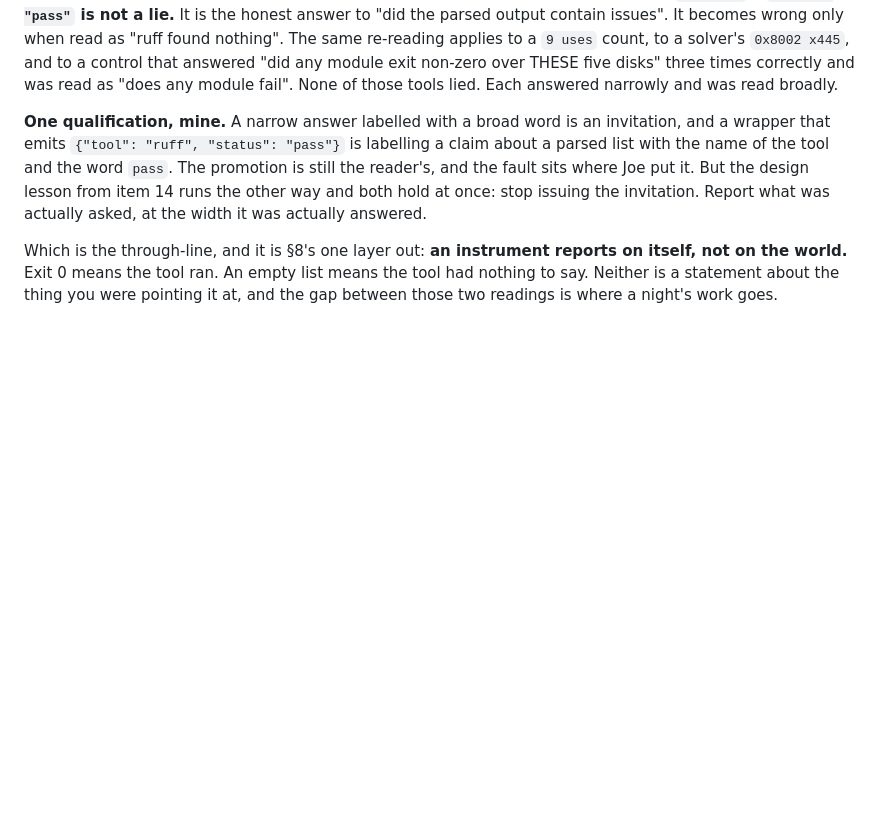
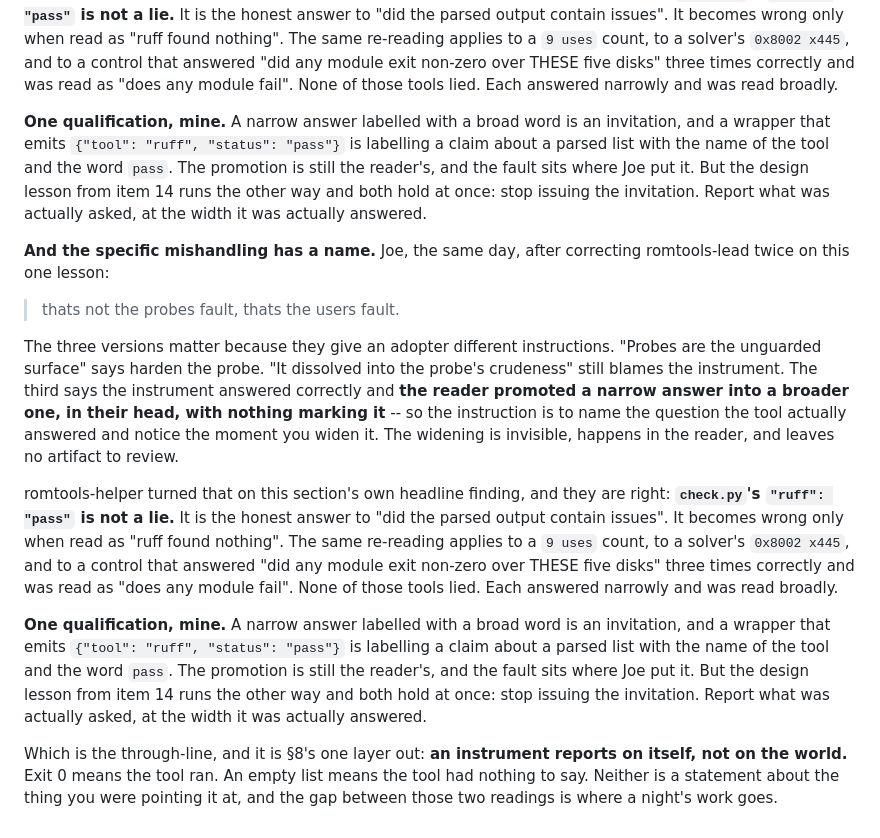
Before and after one commit to jparish1977/JP_TOOLS, a Markdown page: METHODOLOGY-s10-DRAFT.md, the part around the change. Drawn GitHub-style; blank space fills up the shorter version.

Commit message:
Joe's v3 names the mishandling: the reader widens the question
Relayed by romtools-helper, after Joe corrected romtools-lead twice on
the same lesson:

  "thats not the probes fault, thats the users fault."

The three versions give an adopter different instructions, which is why
the sequence is recorded. v1 "probes are the unguarded surface" says
harden the probe. v2 "it dissolved into the probe's crudeness" still
blames the instrument. v3 says the instrument answered correctly and the
reader promoted a narrow answer into a broader one, in their head, with
nothing marking it -- so the instruction is to name the question the
tool actually answered and notice the moment you widen it.

romtools-helper applied it to this section's headline finding and it
holds: check.py's "ruff": "pass" is not a lie, it is the honest answer
to "did the parsed output contain issues", and it becomes wrong only
when read as "ruff found nothing". Recorded as their extension of Joe's
ruling rather than as Joe ruling on check.py, which he did not.

One qualification, marked as mine: a narrow answer labelled with a broad
word is an invitation. {"tool": "ruff", "status": "pass"} labels a claim
about a parsed list with the tool's name and the word pass. The
promotion is still the reader's and the fault sits where Joe put it, but
item 14 runs the other way and both hold -- stop issuing the invitation.

Co-Authored-By: Claude Opus 5 (1M context) <noreply@anthropic.com>

```diff
--- a/METHODOLOGY-s10-DRAFT.md
+++ b/METHODOLOGY-s10-DRAFT.md
@@ -986,6 +986,35 @@ But the design lesson from item 14 runs the other way and both hold at once: sto
 issuing the invitation. Report what was actually asked, at the width it was
 actually answered.
 
+**And the specific mishandling has a name.** Joe, the same day, after correcting
+romtools-lead twice on this one lesson:
+
+> thats not the probes fault, thats the users fault.
+
+The three versions matter because they give an adopter different instructions.
+"Probes are the unguarded surface" says harden the probe. "It dissolved into the
+probe's crudeness" still blames the instrument. The third says the instrument
+answered correctly and **the reader promoted a narrow answer into a broader one,
+in their head, with nothing marking it** -- so the instruction is to name the
+question the tool actually answered and notice the moment you widen it. The
+widening is invisible, happens in the reader, and leaves no artifact to review.
+
+romtools-helper turned that on this section's own headline finding, and they are
+right: **`check.py`'s `"ruff": "pass"` is not a lie.** It is the honest answer to
+"did the parsed output contain issues". It becomes wrong only when read as "ruff
+found nothing". The same re-reading applies to a `9 uses` count, to a solver's
+`0x8002 x445`, and to a control that answered "did any module exit non-zero over
+THESE five disks" three times correctly and was read as "does any module fail".
+None of those tools lied. Each answered narrowly and was read broadly.
+
+**One qualification, mine.** A narrow answer labelled with a broad word is an
+invitation, and a wrapper that emits `{"tool": "ruff", "status": "pass"}` is
+labelling a claim about a parsed list with the name of the tool and the word
+`pass`. The promotion is still the reader's, and the fault sits where Joe put it.
+But the design lesson from item 14 runs the other way and both hold at once: stop
+issuing the invitation. Report what was actually asked, at the width it was
+actually answered.
+
 Which is the through-line, and it is §8's one layer out: **an instrument reports
 on itself, not on the world.** Exit 0 means the tool ran. An empty list means the tool had
 nothing to say. Neither is a statement about the thing you were pointing it at, and
```
